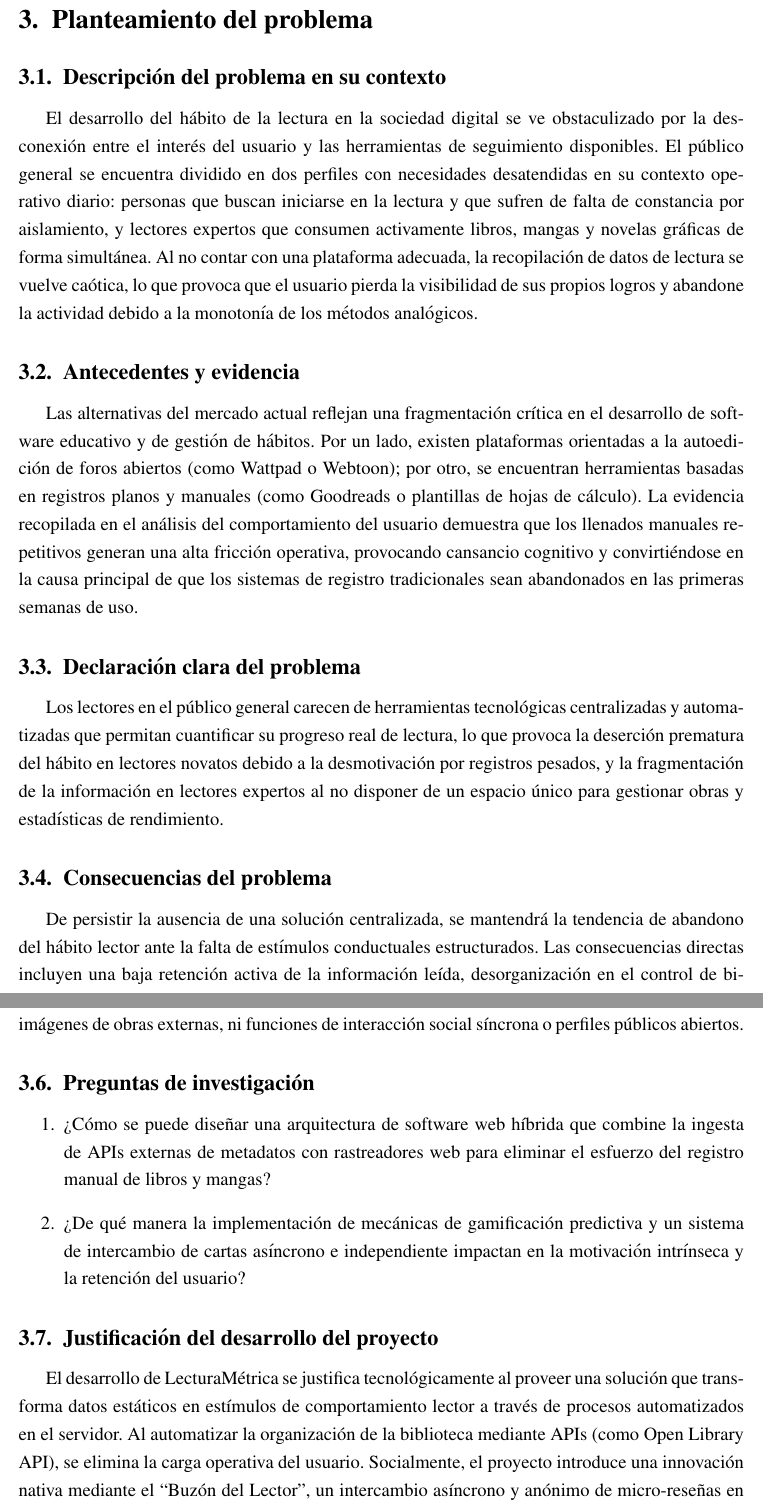
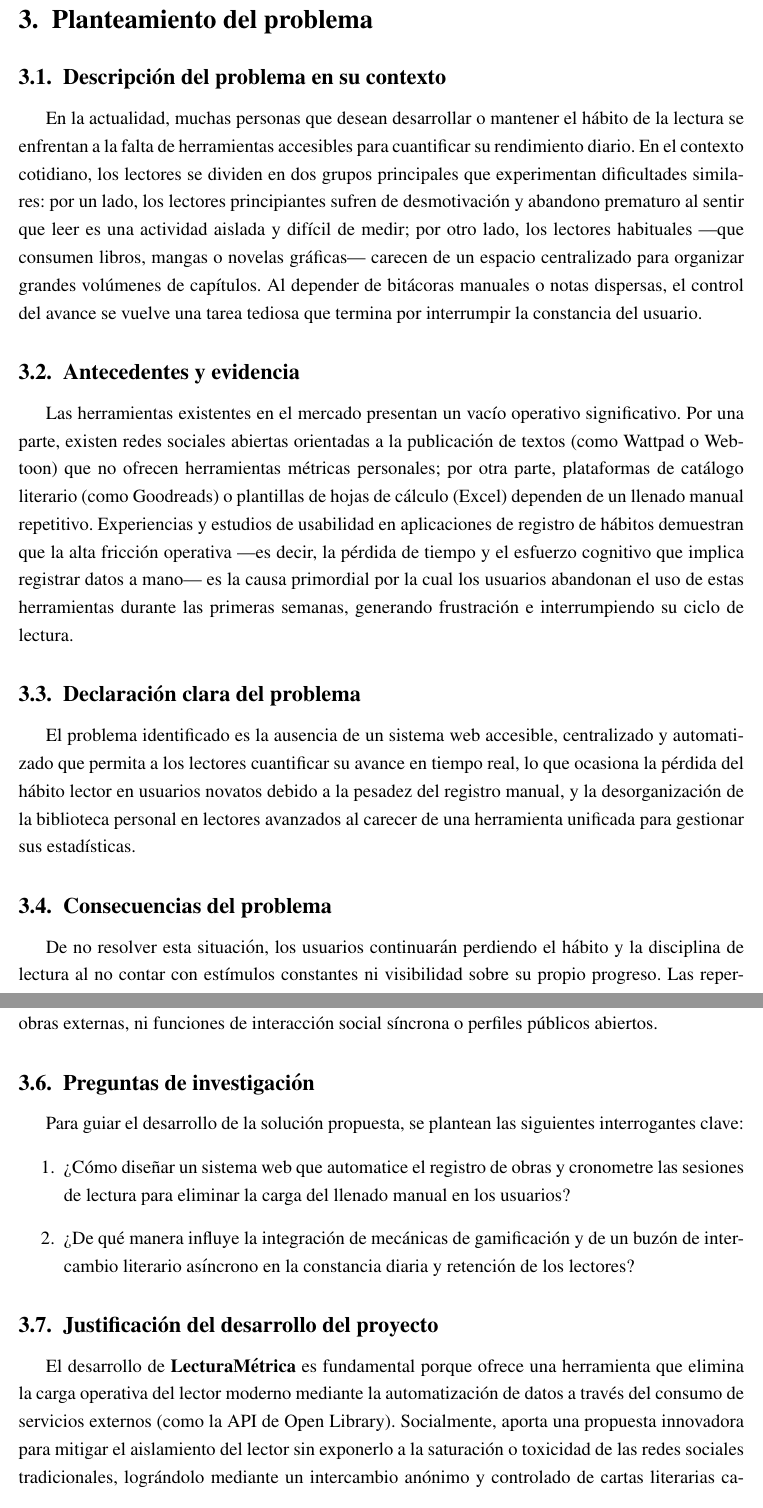
Before and after one commit to SoftFairies/documentacion, a LaTeX document (latex/pi.tex): two parts of pages 9 and 10 of 79, joined at a grey line, cut so that both start at the same text. Compiled offline with pdfLaTeX.

Commit message:
planteamiento

```diff
--- a/latex/pi.tex
+++ b/latex/pi.tex
@@ -132,28 +132,29 @@ Este documento está organizado en secciones secuenciales que cubren todo el cic
 \section{Planteamiento del problema}
 
 \subsection{Descripción del problema en su contexto}
-El desarrollo del hábito de la lectura en la sociedad digital se ve obstaculizado por la desconexión entre el interés del usuario y las herramientas de seguimiento disponibles. El público general se encuentra dividido en dos perfiles con necesidades desatendidas en su contexto operativo diario: personas que buscan iniciarse en la lectura y que sufren de falta de constancia por aislamiento, y lectores expertos que consumen activamente libros, mangas y novelas gráficas de forma simultánea. Al no contar con una plataforma adecuada, la recopilación de datos de lectura se vuelve caótica, lo que provoca que el usuario pierda la visibilidad de sus propios logros y abandone la actividad debido a la monotonía de los métodos analógicos.
+En la actualidad, muchas personas que desean desarrollar o mantener el hábito de la lectura se enfrentan a la falta de herramientas accesibles para cuantificar su rendimiento diario. En el contexto cotidiano, los lectores se dividen en dos grupos principales que experimentan dificultades similares: por un lado, los lectores principiantes sufren de desmotivación y abandono prematuro al sentir que leer es una actividad aislada y difícil de medir; por otro lado, los lectores habituales —que consumen libros, mangas o novelas gráficas— carecen de un espacio centralizado para organizar grandes volúmenes de capítulos. Al depender de bitácoras manuales o notas dispersas, el control del avance se vuelve una tarea tediosa que termina por interrumpir la constancia del usuario.
 
 \subsection{Antecedentes y evidencia}
-Las alternativas del mercado actual reflejan una fragmentación crítica en el desarrollo de software educativo y de gestión de hábitos. Por un lado, existen plataformas orientadas a la autoedición de foros abiertos (como Wattpad o Webtoon); por otro, se encuentran herramientas basadas en registros planos y manuales (como Goodreads o plantillas de hojas de cálculo). La evidencia recopilada en el análisis del comportamiento del usuario demuestra que los llenados manuales repetitivos generan una alta fricción operativa, provocando cansancio cognitivo y convirtiéndose en la causa principal de que los sistemas de registro tradicionales sean abandonados en las primeras semanas de uso.
+Las herramientas existentes en el mercado presentan un vacío operativo significativo. Por una parte, existen redes sociales abiertas orientadas a la publicación de textos (como Wattpad o Webtoon) que no ofrecen herramientas métricas personales; por otra parte, plataformas de catálogo literario (como Goodreads) o plantillas de hojas de cálculo (Excel) dependen de un llenado manual repetitivo. Experiencias y estudios de usabilidad en aplicaciones de registro de hábitos demuestran que la alta fricción operativa —es decir, la pérdida de tiempo y el esfuerzo cognitivo que implica registrar datos a mano— es la causa primordial por la cual los usuarios abandonan el uso de estas herramientas durante las primeras semanas, generando frustración e interrumpiendo su ciclo de lectura.
 
 \subsection{Declaración clara del problema}
-Los lectores en el público general carecen de herramientas tecnológicas centralizadas y automatizadas que permitan cuantificar su progreso real de lectura, lo que provoca la deserción prematura del hábito en lectores novatos debido a la desmotivación por registros pesados, y la fragmentación de la información en lectores expertos al no disponer de un espacio único para gestionar obras y estadísticas de rendimiento.
+El problema identificado es la ausencia de un sistema web accesible, centralizado y automatizado que permita a los lectores cuantificar su avance en tiempo real, lo que ocasiona la pérdida del hábito lector en usuarios novatos debido a la pesadez del registro manual, y la desorganización de la biblioteca personal en lectores avanzados al carecer de una herramienta unificada para gestionar sus estadísticas.
 
 \subsection{Consecuencias del problema}
-De persistir la ausencia de una solución centralizada, se mantendrá la tendencia de abandono del hábito lector ante la falta de estímulos conductuales estructurados. Las consecuencias directas incluyen una baja retención activa de la información leída, desorganización en el control de bibliotecas personales y una disminución en la disciplina y constancia diaria, limitando el impacto positivo que la lectura ejerce sobre el desarrollo cognitivo y académico del individuo.
+De no resolver esta situación, los usuarios continuarán perdiendo el hábito y la disciplina de lectura al no contar con estímulos constantes ni visibilidad sobre su propio progreso. Las repercusiones inmediatas incluyen la falta de organización de las bibliotecas personales, la pérdida del historial de avance en lecturas largas y la imposibilidad de conocer el ritmo real de lectura. A largo plazo, esta desorganización desmotiva al usuario y limita el desarrollo de habilidades cognitivas, académicas y de concentración ligadas a la lectura diaria.
 
 \subsection{Delimitación del problema}
-Este proyecto se delimita estrictamente al desarrollo de una plataforma web para la recolección, automatización y análisis cuantitativo de métricas individuales de lectura. El sistema procesará metadatos, tiempos de lectura, páginas y micro-reseñas en texto plano escritas por los propios usuarios. No se incluirá el soporte para procesamiento de archivos de lectura digital, la captura de imágenes de obras externas, ni funciones de interacción social síncrona o perfiles públicos abiertos.
+Este proyecto se delimita estrictamente al desarrollo de una plataforma web para la recolección, automatización y análisis de métricas individuales de lectura. El sistema procesará metadatos, tiempos de lectura, páginas y micro-reseñas en texto plano escritas por los propios usuarios. No se incluirá el soporte para procesamiento de archivos de lectura digital, la captura de imágenes de obras externas, ni funciones de interacción social síncrona o perfiles públicos abiertos.
 
 \subsection{Preguntas de investigación}
+Para guiar el desarrollo de la solución propuesta, se plantean las siguientes interrogantes clave:
 \begin{enumerate}
-   \item ¿Cómo se puede diseñar una arquitectura de software web híbrida que combine la ingesta de APIs externas de metadatos con rastreadores web para eliminar el esfuerzo del registro manual de libros y mangas?
-   \item ¿De qué manera la implementación de mecánicas de gamificación predictiva y un sistema de intercambio de cartas asíncrono e independiente impactan en la motivación intrínseca y la retención del usuario?
+    \item ¿Cómo diseñar un sistema web que automatice el registro de obras y cronometre las sesiones de lectura para eliminar la carga del llenado manual en los usuarios?
+    \item ¿De qué manera influye la integración de mecánicas de gamificación y de un buzón de intercambio literario asíncrono en la constancia diaria y retención de los lectores?
 \end{enumerate}
 
 \subsection{Justificación del desarrollo del proyecto}
-El desarrollo de LecturaMétrica se justifica tecnológicamente al proveer una solución que transforma datos estáticos en estímulos de comportamiento lector a través de procesos automatizados en el servidor. Al automatizar la organización de la biblioteca mediante APIs (como Open Library API), se elimina la carga operativa del usuario. Socialmente, el proyecto introduce una innovación nativa mediante el ``Buzón del Lector'', un intercambio asíncrono y anónimo de micro-reseñas en ciclos cerrados de 24 horas, diseñado para mitigar el aislamiento del lector moderno sin los riesgos de moderación de una red social tradicional. Desde la perspectiva científica de la asignatura, el proyecto se fundamenta en un enfoque cuantitativo experimental que busca validar de manera matemática el incremento de al menos un 20\% en el tiempo promedio de lectura diario durante un periodo de pruebas de 20 días naturales con una muestra mínima de 40 usuarios reales.
+El desarrollo de \textbf{LecturaMétrica} es fundamental porque ofrece una herramienta que elimina la carga operativa del lector moderno mediante la automatización de datos a través del consumo de servicios externos (como la API de Open Library). Socialmente, aporta una propuesta innovadora para mitigar el aislamiento del lector sin exponerlo a la saturación o toxicidad de las redes sociales tradicionales, lográndolo mediante un intercambio anónimo y controlado de cartas literarias cada 24 horas. Académicamente, el proyecto permite aplicar conceptos avanzados de ingeniería de software, arquitectura web e integración de bases de datos, permitiendo además una evaluación cuantitativa real para medir el incremento del tiempo diario de lectura en un grupo de prueba.
 
 \subsection{Hipótesis}
 Si los usuarios cuentan con una plataforma web que centraliza y visualiza métricas de rendimiento en tiempo real, automatiza el registro de obras mediante el consumo de APIs y mitiga el aislamiento lector a través de una mecánica interactiva de "Buzón de Recomendaciones Anónimas" de formato corto (con un ciclo cerrado de envío-espera de 24 horas), entonces se incrementará al menos un 20\% el tiempo promedio de lectura diario y la retención activa de los usuarios durante un periodo de 20 días, dado que la reducción del esfuerzo operativo combinada con el factor sorpresa, la curiosidad comunitaria y las recompensas de gamificación asíncrona disminuyen la resistencia cognitiva, incrementando la motivación intrínseca y la disciplina en actividades de lectura.
```
